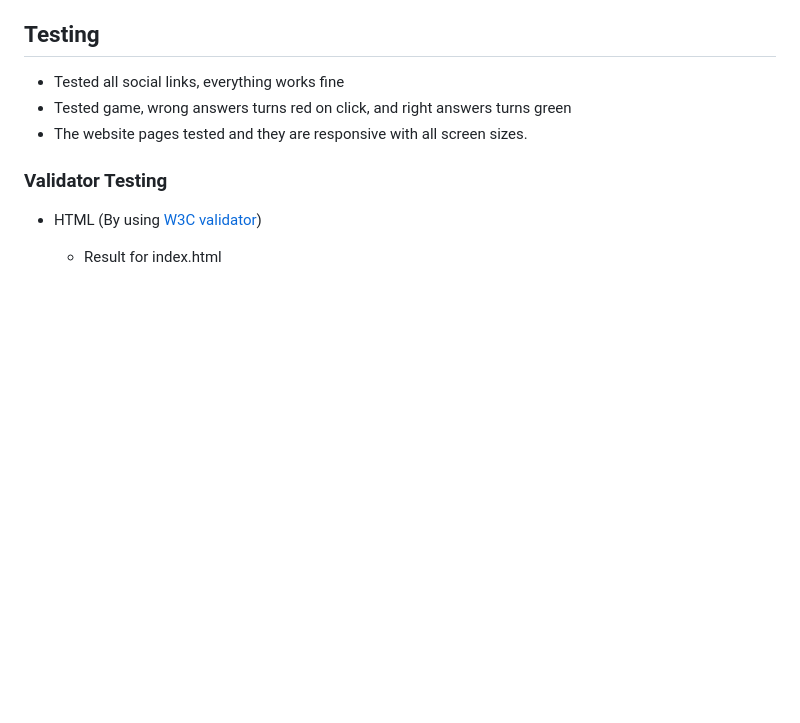
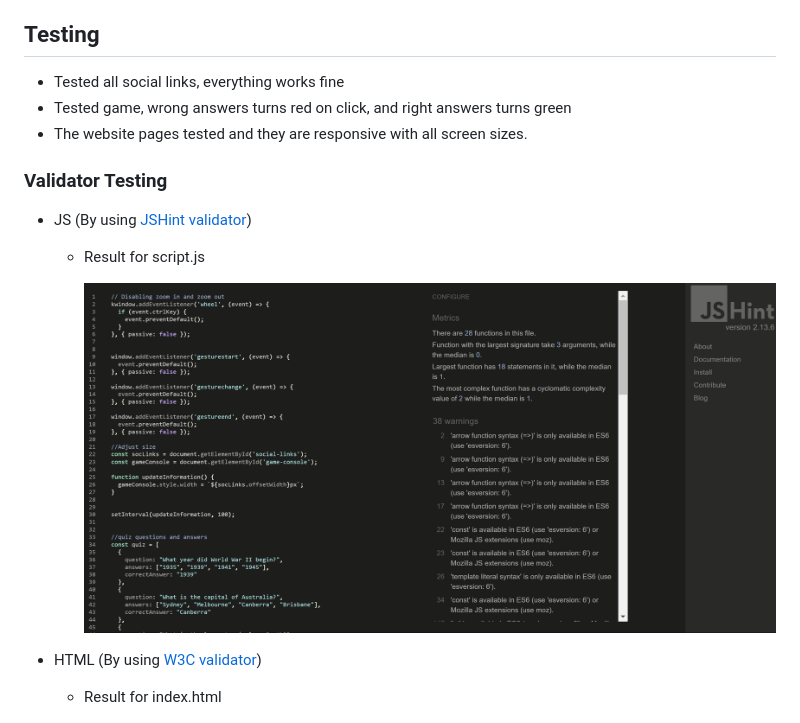
Before and after one commit to ZeLLyBOBA1/PP2, a Markdown page: readme.md, the part around the change. Drawn GitHub-style; pictures changed too: assets/readmeImages/jshint-vallidator-pp2.png (added); blank space fills up the shorter version.

Commit message:
Added Jshint vallidator screen

```diff
--- a/readme.md
+++ b/readme.md
@@ -111,6 +111,13 @@ Simple footer with a bunch of social links, where user can find posts about webA
   - The website pages tested and they are responsive with all screen sizes.
 
 ### Validator Testing
+- JS (By using [JSHint validator](https://jshint.com/))
+
+  -  Result for script.js
+
+     ![JSHint validator](assets/readmeImages/jshint-vallidator-pp2.png)
+
+
 - HTML (By using [W3C validator](https://validator.w3.org/))
 
   -  Result for index.html
```
